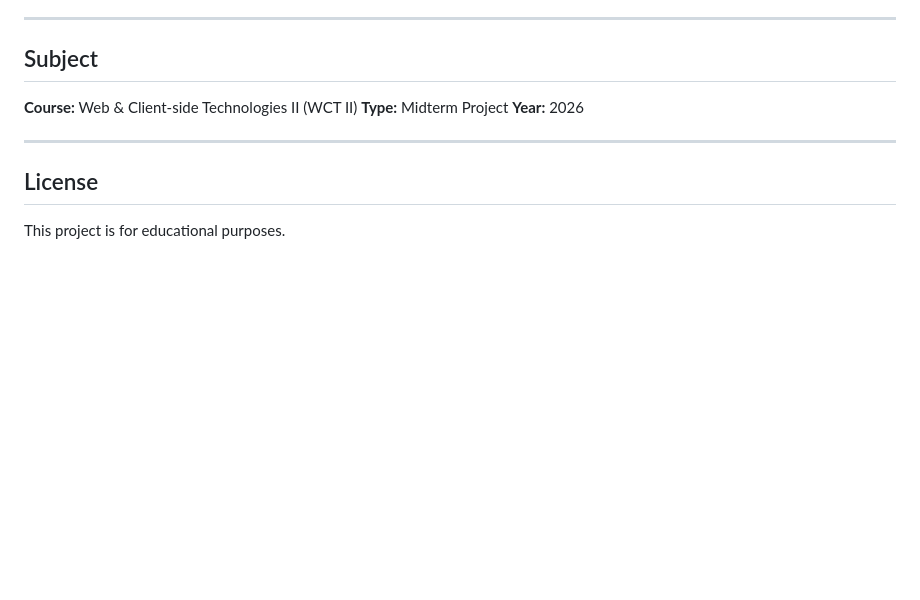
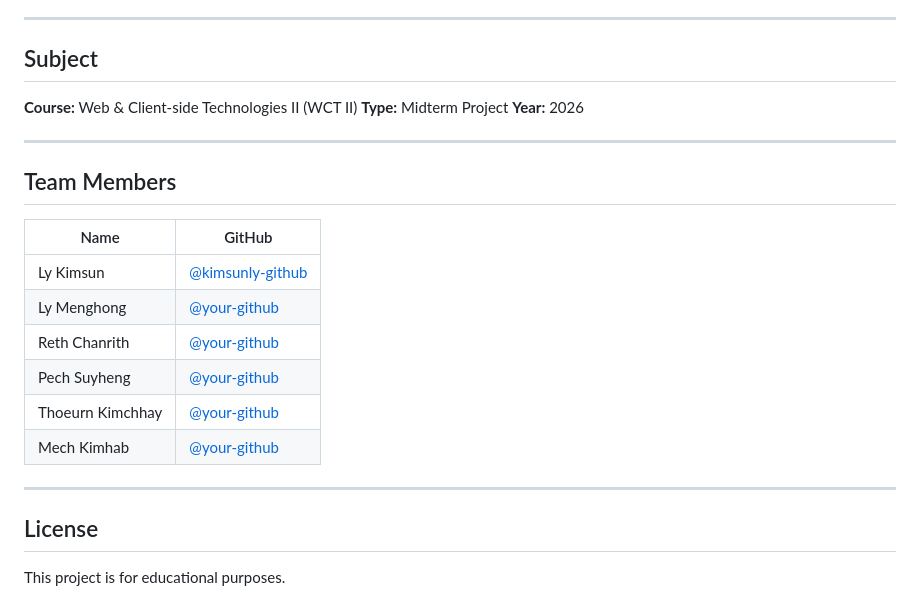
Before and after one commit to Kimsunly/SEO-Preview, a Markdown page: README.md, the part around the change. GitHub-like rendering; blank space fills up the shorter version.

Commit message:
Add team members section to README

```diff
--- a/README.md
+++ b/README.md
@@ -148,6 +148,19 @@ No frameworks. No libraries. No backend.
 
 ---
 
+## Team Members
+
+| Name | GitHub |
+|---|---|
+| Ly Kimsun | [@kimsunly-github](https://github.com) |
+| Ly Menghong | [@your-github](https://github.com) |
+| Reth Chanrith | [@your-github](https://github.com) |
+| Pech Suyheng | [@your-github](https://github.com) |
+| Thoeurn Kimchhay | [@your-github](https://github.com) |
+| Mech Kimhab | [@your-github](https://github.com) |
+
+---
+
 ## License
 
 This project is for educational purposes.
```
